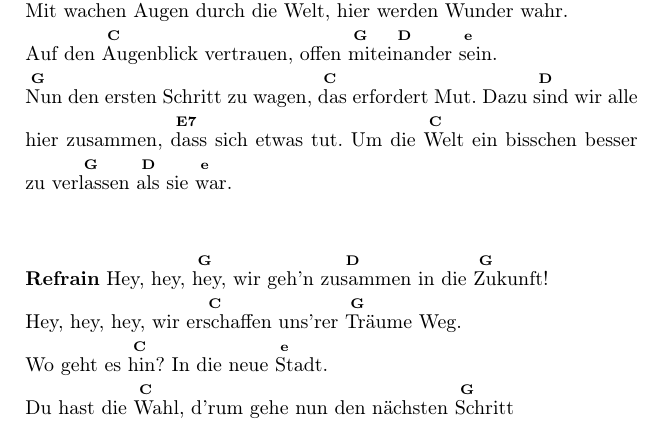
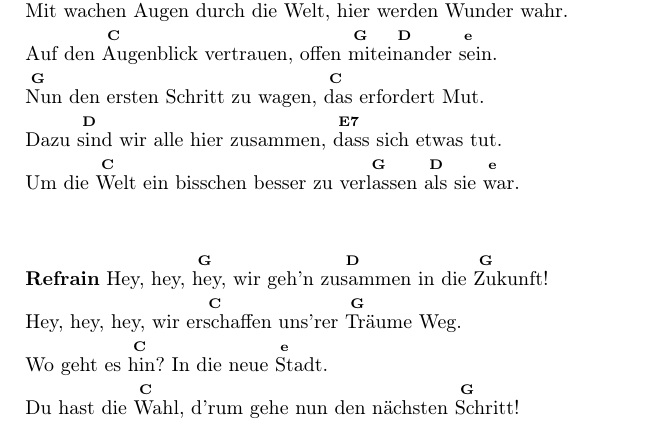
Before and after one commit to Singekreis-Mitteldeutschland/Du-hast-die-Wahl-Bundeslagerlied, a LaTeX document (Du-hast-die-Wahl_Liedblatt.tex, which reads Rohdaten/Noten/Strophen.tex): part of page 2 of 2, cut so that both start at the same text. Compiled offline with pdfLaTeX.

Commit message:
Update Strophen.tex

```diff
--- a/Rohdaten/Noten/Strophen.tex
+++ b/Rohdaten/Noten/Strophen.tex
@@ -18,11 +18,11 @@ Lasst uns \chort{C}{trom}meln, lasst uns tanzen, steht für \chort{G}{uns}'re \c
 \noindent\textbf{3.} \chort{G}{In} Gemeinschaft leben wir, sind \chort{C}{für}einander da.\\
 Mit \chort{D}{wa}chen Augen durch die Welt, hier \chort{E7}{wer}den Wunder wahr.\\
 Auf den \chort{C}{Au}genblick vertrauen, offen \chort{G}{mit}ei\chort{D}{nan}der \chort{e}{sein}.\\
-\chort{G}{Nun} den ersten Schritt zu wagen, \chort{C}{das} erfordert Mut.
-Dazu \chort{D}{sind} wir alle hier zusammen, \chort{E7}{dass} sich etwas tut.
+\chort{G}{Nun} den ersten Schritt zu wagen, \chort{C}{das} erfordert Mut.\\
+Dazu \chort{D}{sind} wir alle hier zusammen, \chort{E7}{dass} sich etwas tut.\\
 Um die \chort{C}{Welt} ein bisschen besser zu ver\chort{G}{las}sen \chort{D}{als} sie \chort{e}{war}.\\[0.5em]
 
 \noindent\textbf{Refrain} Hey, hey, \chort{G}{hey}, wir geh'n zu\chort{D}{sam}men in die \chort{G}{Zu}kunft!\\
 Hey, hey, hey, wir er\chort{C}{schaf}fen uns'rer \chort{G}{Träu}me Weg.\\
 Wo geht es \chort{C}{hin}? In die neue \chort{e}{Stadt}.\\
-Du hast die \chort{C}{Wahl}, d'rum gehe nun den nächsten \chort{G}{Schritt}\\
+Du hast die \chort{C}{Wahl}, d'rum gehe nun den nächsten \chort{G}{Schritt}!\\
```
